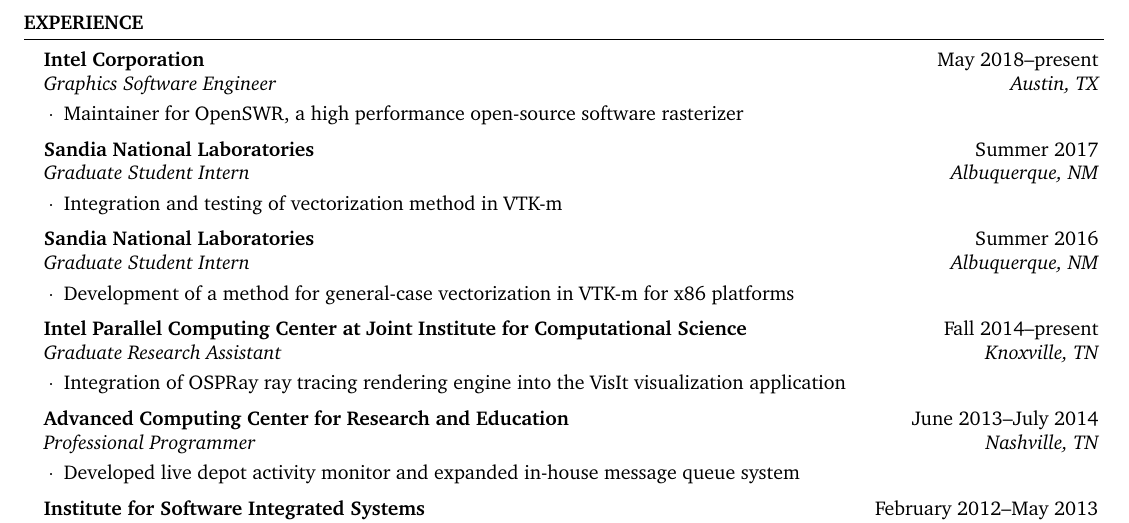
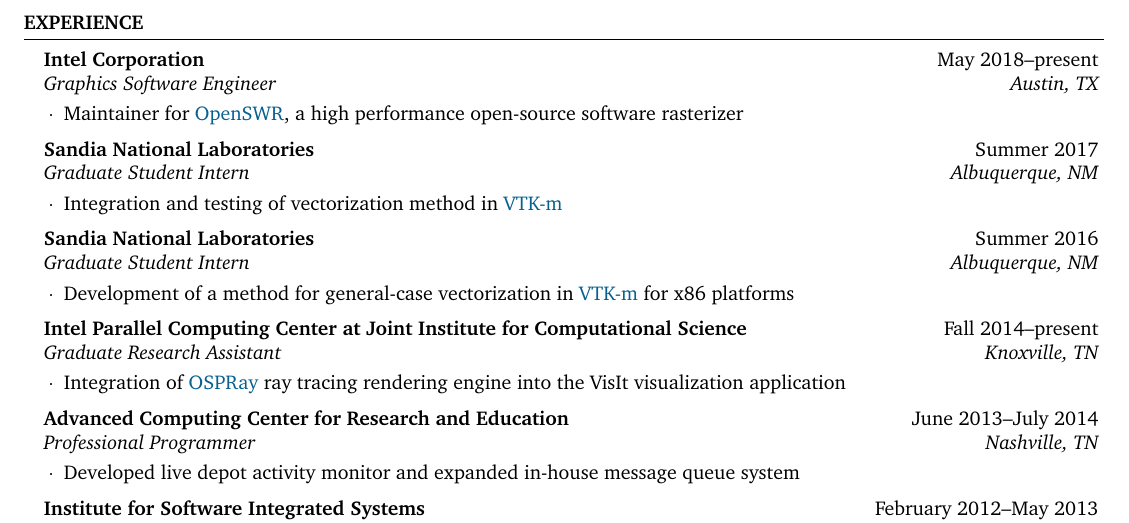
Before and after one commit to ahota/resume, a LaTeX CV (resume.tex, which reads resume.cls): part of the page, cut so that both start at the same text. Compiled offline with pdfLaTeX.

Commit message:
added links

```diff
--- a/resume.cls
+++ b/resume.cls
@@ -22,6 +22,16 @@
 
 \LoadClass[10pt,letterpaper]{article} % Font size and paper type
 
+\usepackage{hyperref}
+\usepackage{url}
+\usepackage[dvipsnames]{xcolor}
+\hypersetup{
+    colorlinks=true,
+    linkcolor=blue,
+    filecolor=magenta,
+    urlcolor=MidnightBlue,
+}
+\urlstyle{same}
 \usepackage[parfill]{parskip} % Remove paragraph indentation
 \usepackage{array} % Required for boldface (\bf and \bfseries) tabular columns
 \usepackage{ifthen} % Required for ifthenelse statements
--- a/resume.tex
+++ b/resume.tex
@@ -74,21 +74,21 @@
 \begin{rSection}{Experience}
 
 \begin{rSubsection}{Intel Corporation}{May 2018--present}{Graphics Software Engineer}{Austin, TX}
-    \item Maintainer for OpenSWR, a high performance open-source software rasterizer
+    \item Maintainer for \href{http://openswr.org/}{OpenSWR}, a high performance open-source software rasterizer
 \end{rSubsection}
 
 \begin{rSubsection}{Sandia National Laboratories}{Summer 2017}{Graduate Student Intern}{Albuquerque, NM}
-    \item Integration and testing of vectorization method in VTK-m
+    \item Integration and testing of vectorization method in \href{http://m.vtk.org}{VTK-m}
 \end{rSubsection}
 
 \begin{rSubsection}{Sandia National Laboratories}{Summer 2016}{Graduate Student Intern}{Albuquerque, NM}
-    \item Development of a method for general-case vectorization in VTK-m for x86 platforms
+    \item Development of a method for general-case vectorization in \href{http://m.vtk.org}{VTK-m} for x86 platforms
 \end{rSubsection}
 
 %------------------------------------------------
 
 \begin{rSubsection}{Intel Parallel Computing Center at Joint Institute for Computational Science}{Fall 2014--present}{Graduate Research Assistant}{Knoxville, TN}
-    \item Integration of OSPRay ray tracing rendering engine into the VisIt visualization application
+    \item Integration of \href{http://www.ospray.org/}{OSPRay} ray tracing rendering engine into the VisIt visualization application
 \end{rSubsection}
 
 %------------------------------------------------
```
Also changed, not shown: resume.pdf.
